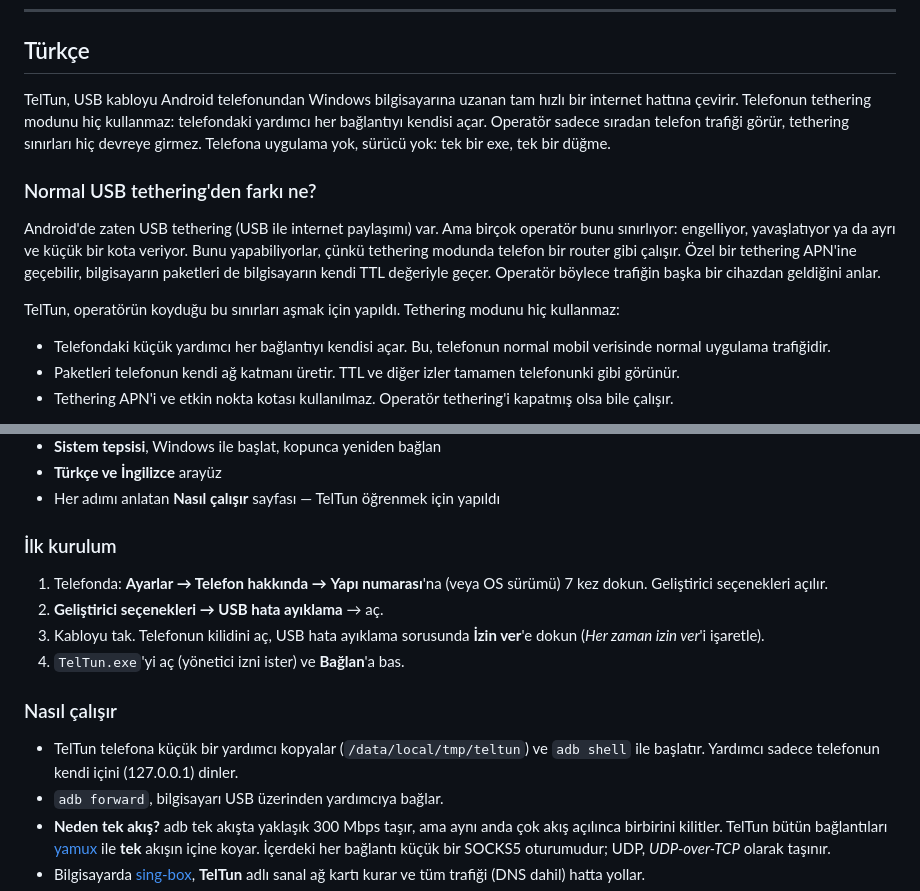
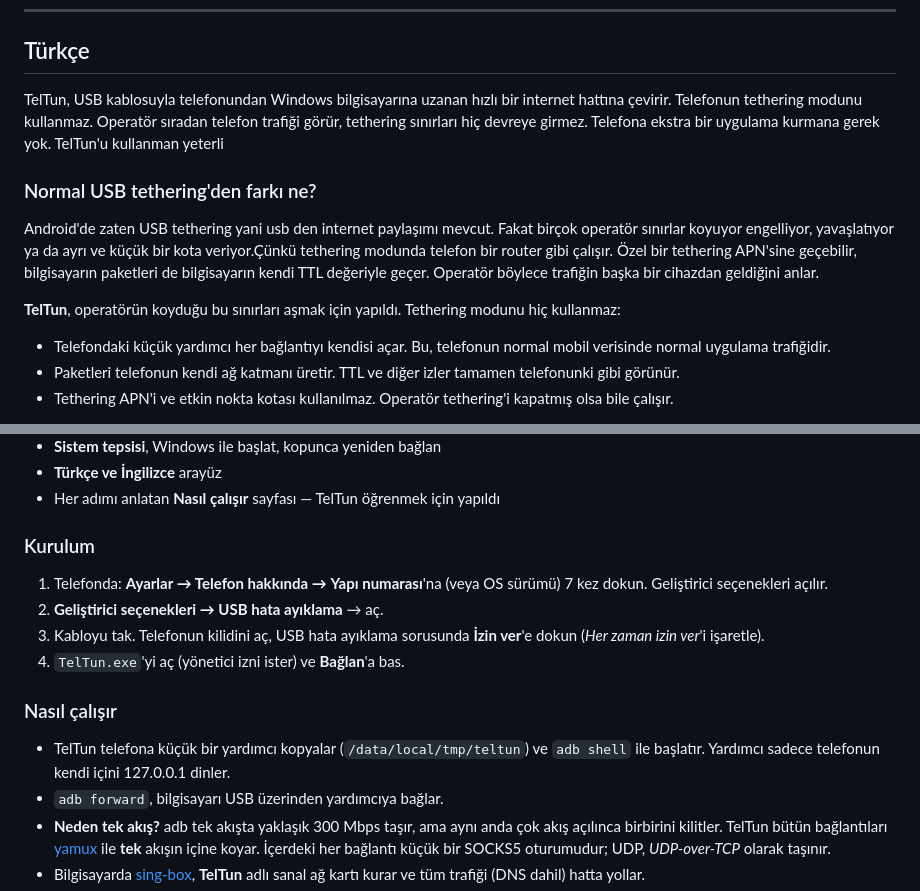
Before and after one commit to justech0/TelTun, a Markdown page: README.md, 2 parts joined by grey strips. Drawn GitHub-style.

Commit message:
Revise Turkish README content for clarity
Updated the Turkish section to improve clarity and readability.

```diff
--- a/README.md
+++ b/README.md
@@ -75,12 +75,12 @@ Project layout:
 
 ## Türkçe
 
-TelTun, USB kabloyu Android telefonundan Windows bilgisayarına uzanan tam hızlı bir internet hattına çevirir. Telefonun tethering modunu hiç kullanmaz: telefondaki yardımcı her bağlantıyı kendisi açar. Operatör sadece sıradan telefon trafiği görür, tethering sınırları hiç devreye girmez. Telefona uygulama yok, sürücü yok: tek bir exe, tek bir düğme.
+TelTun, USB kablosuyla telefonundan Windows bilgisayarına uzanan hızlı bir internet hattına çevirir. Telefonun tethering modunu kullanmaz. Operatör sıradan telefon trafiği görür, tethering sınırları hiç devreye girmez. Telefona ekstra bir uygulama kurmana gerek yok. TelTun'u kullanman yeterli
 
 ### Normal USB tethering'den farkı ne?
-Android'de zaten USB tethering (USB ile internet paylaşımı) var. Ama birçok operatör bunu sınırlıyor: engelliyor, yavaşlatıyor ya da ayrı ve küçük bir kota veriyor. Bunu yapabiliyorlar, çünkü tethering modunda telefon bir router gibi çalışır. Özel bir tethering APN'ine geçebilir, bilgisayarın paketleri de bilgisayarın kendi TTL değeriyle geçer. Operatör böylece trafiğin başka bir cihazdan geldiğini anlar.
+Android'de zaten USB tethering yani usb den internet paylaşımı mevcut. Fakat birçok operatör sınırlar koyuyor engelliyor, yavaşlatıyor ya da ayrı ve küçük bir kota veriyor.Çünkü tethering modunda telefon bir router gibi çalışır. Özel bir tethering APN'sine geçebilir, bilgisayarın paketleri de bilgisayarın kendi TTL değeriyle geçer. Operatör böylece trafiğin başka bir cihazdan geldiğini anlar.
 
-TelTun, operatörün koyduğu bu sınırları aşmak için yapıldı. Tethering modunu hiç kullanmaz:
+**TelTun**, operatörün koyduğu bu sınırları aşmak için yapıldı. Tethering modunu hiç kullanmaz:
 - Telefondaki küçük yardımcı her bağlantıyı kendisi açar. Bu, telefonun normal mobil verisinde normal uygulama trafiğidir.
 - Paketleri telefonun kendi ağ katmanı üretir. TTL ve diğer izler tamamen telefonunki gibi görünür.
 - Tethering APN'i ve etkin nokta kotası kullanılmaz. Operatör tethering'i kapatmış olsa bile çalışır.
@@ -95,14 +95,14 @@ Redmi Note 13 Pro 5G ile yaklaşık **220 Mbps** alındı. Bilinen bir "tetherin
 - **Türkçe ve İngilizce** arayüz
 - Her adımı anlatan **Nasıl çalışır** sayfası — TelTun öğrenmek için yapıldı
 
-### İlk kurulum
+### Kurulum
 1. Telefonda: **Ayarlar → Telefon hakkında →** **Yapı numarası**'na (veya OS sürümü) 7 kez dokun. Geliştirici seçenekleri açılır.
 2. **Geliştirici seçenekleri → USB hata ayıklama** → aç.
 3. Kabloyu tak. Telefonun kilidini aç, USB hata ayıklama sorusunda **İzin ver**'e dokun (*Her zaman izin ver*'i işaretle).
 4. `TelTun.exe`'yi aç (yönetici izni ister) ve **Bağlan**'a bas.
 
 ### Nasıl çalışır
-- TelTun telefona küçük bir yardımcı kopyalar (`/data/local/tmp/teltun`) ve `adb shell` ile başlatır. Yardımcı sadece telefonun kendi içini (127.0.0.1) dinler.
+- TelTun telefona küçük bir yardımcı kopyalar (`/data/local/tmp/teltun`) ve `adb shell` ile başlatır. Yardımcı sadece telefonun kendi içini 127.0.0.1 dinler.
 - `adb forward`, bilgisayarı USB üzerinden yardımcıya bağlar.
 - **Neden tek akış?** adb tek akışta yaklaşık 300 Mbps taşır, ama aynı anda çok akış açılınca birbirini kilitler. TelTun bütün bağlantıları [yamux](https://github.com/hashicorp/yamux) ile **tek** akışın içine koyar. İçerdeki her bağlantı küçük bir SOCKS5 oturumudur; UDP, *UDP-over-TCP* olarak taşınır.
 - Bilgisayarda [sing-box](https://github.com/SagerNet/sing-box), **TelTun** adlı sanal ağ kartı kurar ve tüm trafiği (DNS dahil) hatta yollar.
```
